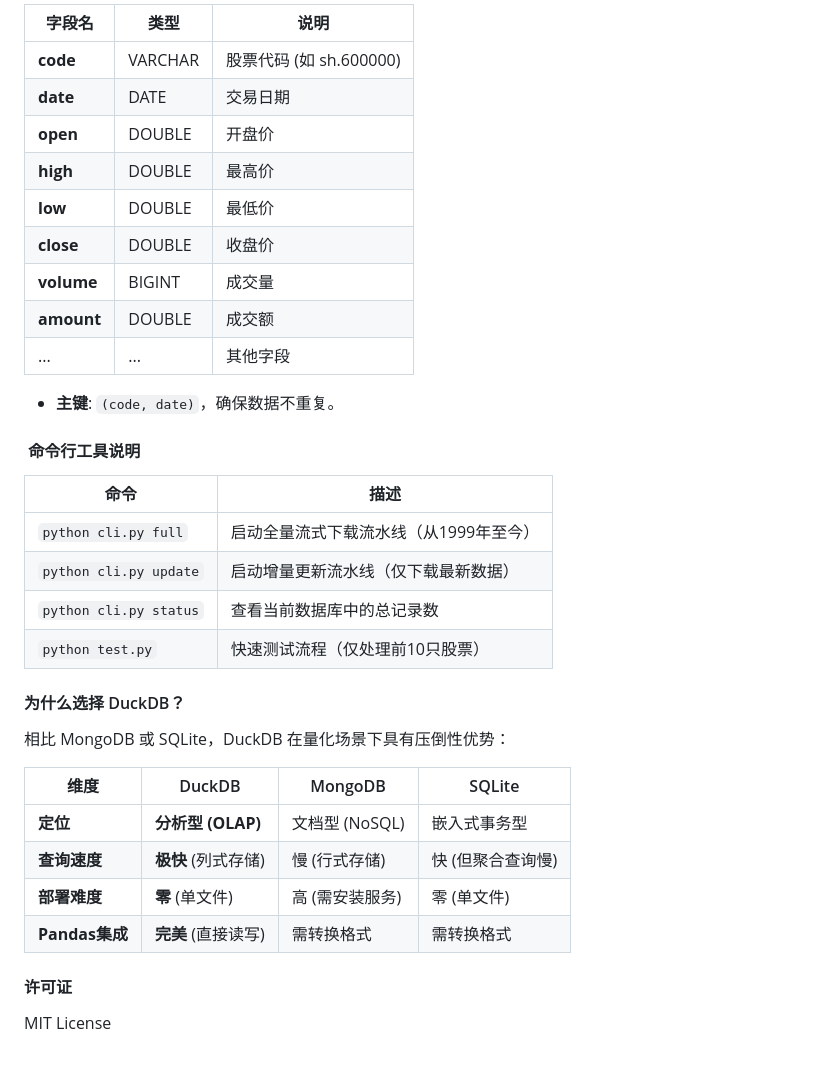
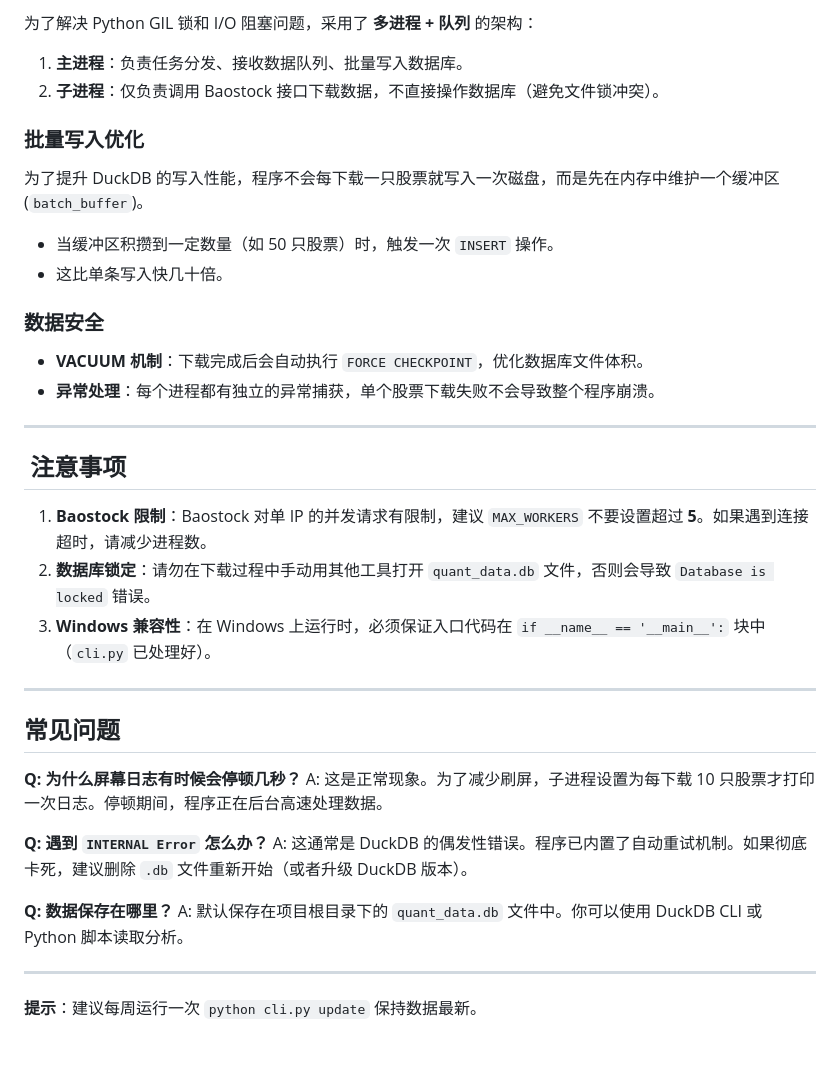
Before and after one commit to hu619340515/stock_data_center, a Markdown page: README.md, the part around one of its changes. Rendered like a GitHub page.

Commit message:
Revise README for project title and core features
Updated README to reflect new project title and features.

```diff
--- a/README.md
+++ b/README.md
@@ -82,38 +93,42 @@ python cli.py status
 
-| 字段名 | 类型 | 说明 |
-| ------ |------ |------ |
-| **code** | VARCHAR | 股票代码 (如 sh.600000) |
-| **date** | DATE | 交易日期 |
-| **open** | DOUBLE | 开盘价 |
-| **high** | DOUBLE | 最高价 |
-| **low** | DOUBLE | 最低价 |
-| **close** | DOUBLE | 收盘价 |
-| **volume** | BIGINT | 成交量 |
-| **amount** | DOUBLE | 成交额 |
-| ... | ... | 其他字段 |
+为了解决 Python GIL 锁和 I/O 阻塞问题，采用了 **多进程 + 队列** 的架构：
 
-- **主键**: `(code, date)`，确保数据不重复。
+1. **主进程**：负责任务分发、接收数据队列、批量写入数据库。
+2. **子进程**：仅负责调用 Baostock 接口下载数据，不直接操作数据库（避免文件锁冲突）。
 
-#### ️ 命令行工具说明
+### 批量写入优化
 
-| 命令 | 描述 |
-| ------ |------ |
-| `python cli.py full` | 启动全量流式下载流水线（从1999年至今） |
-| `python cli.py update` | 启动增量更新流水线（仅下载最新数据） |
-| `python cli.py status` | 查看当前数据库中的总记录数 |
-| `python test.py` | 快速测试流程（仅处理前10只股票） |
+为了提升 DuckDB 的写入性能，程序不会每下载一只股票就写入一次磁盘，而是先在内存中维护一个缓冲区 (`batch_buffer`)。
 
-#### 为什么选择 DuckDB？
+- 当缓冲区积攒到一定数量（如 50 只股票）时，触发一次 `INSERT` 操作。
+- 这比单条写入快几十倍。
 
-相比 MongoDB 或 SQLite，DuckDB 在量化场景下具有压倒性优势：
+### 数据安全
 
-| 维度 | DuckDB | MongoDB | SQLite |
-| ------ |------ |------ |------ |
-| **定位** | **分析型 (OLAP)** | 文档型 (NoSQL) | 嵌入式事务型 |
-| **查询速度** | **极快** (列式存储) | 慢 (行式存储) | 快 (但聚合查询慢) |
-| **部署难度** | **零** (单文件) | 高 (需安装服务) | 零 (单文件) |
-| **Pandas集成** | **完美** (直接读写) | 需转换格式 | 需转换格式 |
+- **VACUUM 机制**：下载完成后会自动执行 `FORCE CHECKPOINT`，优化数据库文件体积。
+- **异常处理**：每个进程都有独立的异常捕获，单个股票下载失败不会导致整个程序崩溃。
 
-#### 许可证
+---
 
-MIT License
+## ️ 注意事项
+
+1. **Baostock 限制**：Baostock 对单 IP 的并发请求有限制，建议 `MAX_WORKERS` 不要设置超过 **5**。如果遇到连接超时，请减少进程数。
+2. **数据库锁定**：请勿在下载过程中手动用其他工具打开 `quant_data.db` 文件，否则会导致 `Database is locked` 错误。
+3. **Windows 兼容性**：在 Windows 上运行时，必须保证入口代码在 `if __name__ == '__main__':` 块中（`cli.py` 已处理好）。
+
+---
+
+## 常见问题
+
+**Q: 为什么屏幕日志有时候会停顿几秒？**
+A: 这是正常现象。为了减少刷屏，子进程设置为每下载 10 只股票才打印一次日志。停顿期间，程序正在后台高速处理数据。
+
+**Q: 遇到 **`INTERNAL Error`** 怎么办？**
+A: 这通常是 DuckDB 的偶发性错误。程序已内置了自动重试机制。如果彻底卡死，建议删除 `.db` 文件重新开始（或者升级 DuckDB 版本）。
+
+**Q: 数据保存在哪里？**
+A: 默认保存在项目根目录下的 `quant_data.db` 文件中。你可以使用 DuckDB CLI 或 Python 脚本读取分析。
+
+---
+
+**提示**：建议每周运行一次 `python cli.py update` 保持数据最新。
```
Also changed, not shown: other parts of README.md (+56 -45 lines).
